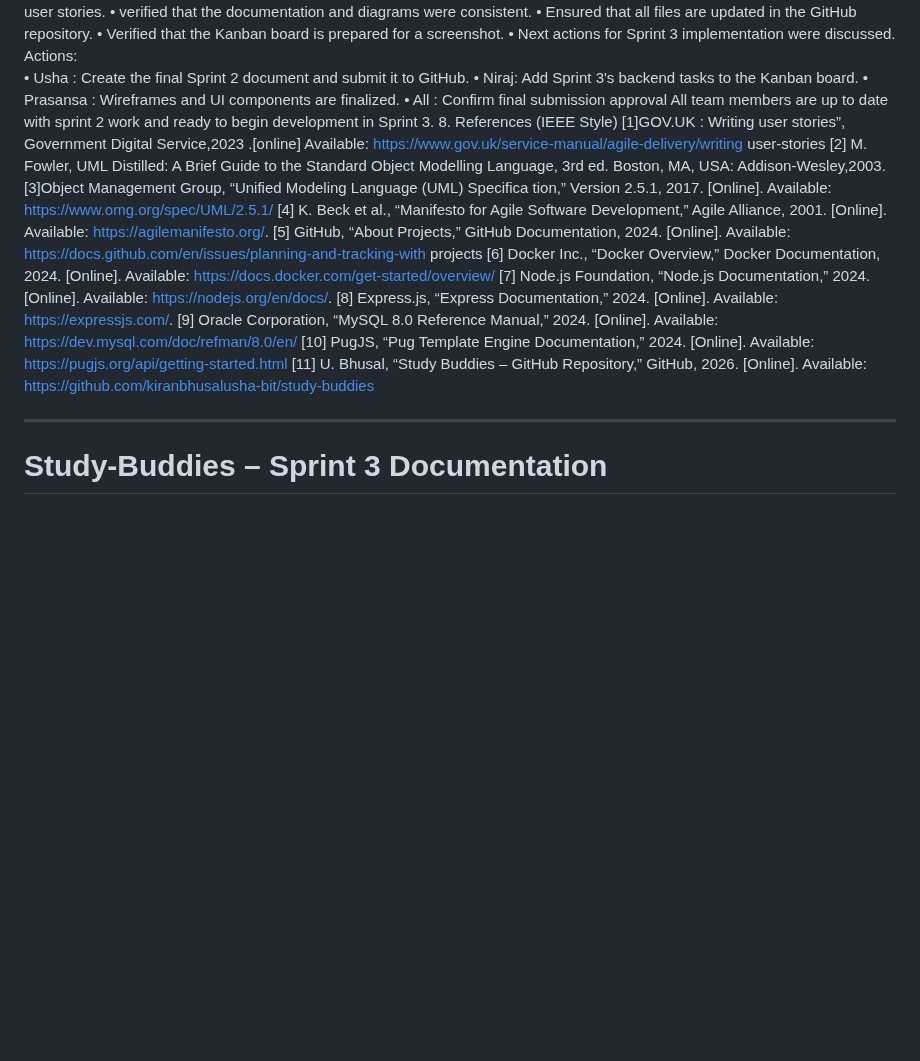
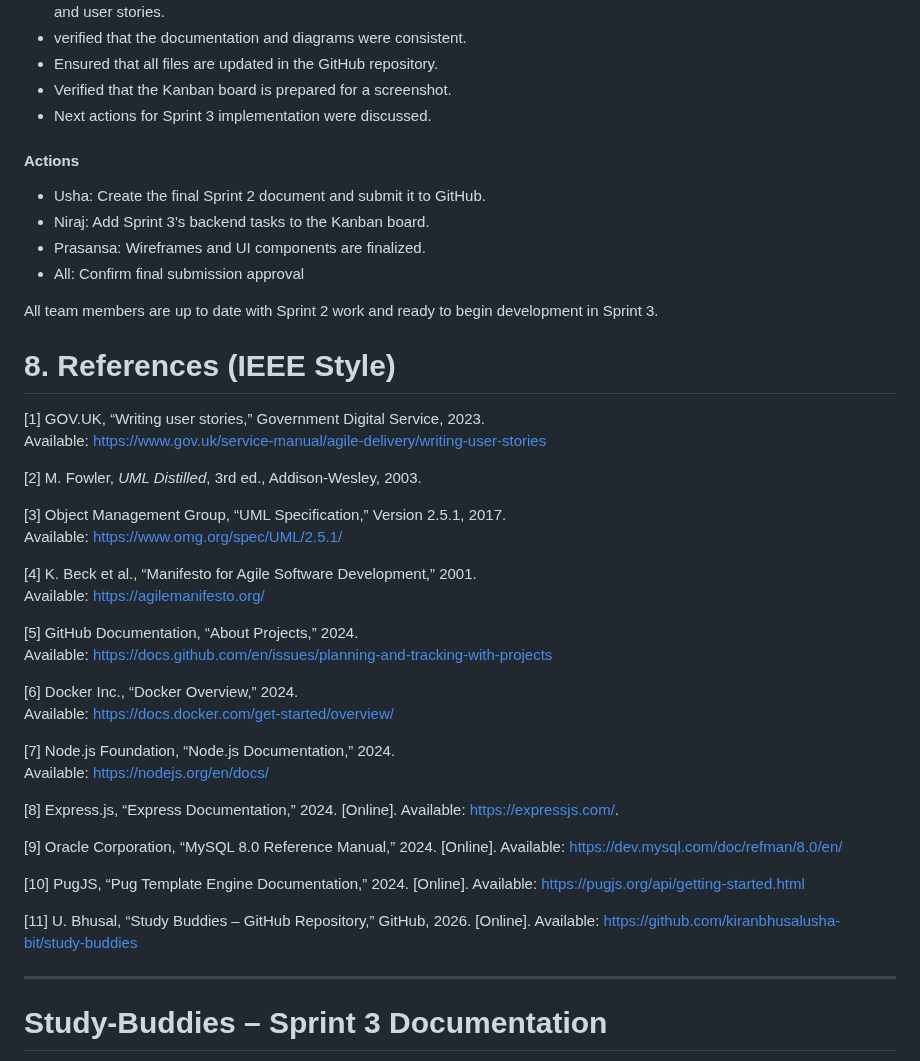
Before and after one commit to kiranbhusalusha-bit/study-buddies, a Markdown page: README.md, the part around one of its changes. Drawn GitHub-style; blank space fills up the shorter version.

```diff
--- a/README.md
+++ b/README.md
@@ -996,42 +977,50 @@ Discussion Points:
 wireframes, activity diagrams, sequence diagrams, ERD, and user stories.
-• verified that the documentation and diagrams were consistent.
-• Ensured that all files are updated in the GitHub repository.
-• Verified that the Kanban board is prepared for a screenshot.
-• Next actions for Sprint 3 implementation were discussed.
-Actions:
-• Usha : Create the final Sprint 2 document and submit it to GitHub.
-• Niraj: Add Sprint 3's backend tasks to the Kanban board.
-• Prasansa : Wireframes and UI components are finalized.
-• All : Confirm final submission approval
-All team members are up to date with sprint 2 work and ready to begin
-development in Sprint 3.
-8. References (IEEE Style)
-[1]GOV.UK : Writing user stories”, Government Digital Service,2023 .[online]
-Available: https://www.gov.uk/service-manual/agile-delivery/writing
-user-stories
-[2] M. Fowler, UML Distilled: A Brief Guide to the Standard Object Modelling
-Language, 3rd ed. Boston, MA, USA: Addison-Wesley,2003.
-[3]Object Management Group, “Unified Modeling Language (UML) Specifica
-tion,” Version 2.5.1, 2017. [Online]. Available:
-https://www.omg.org/spec/UML/2.5.1/
-[4] K. Beck et al., “Manifesto for Agile Software Development,” Agile Alliance,
-2001. [Online]. Available: https://agilemanifesto.org/.
-[5] GitHub, “About Projects,” GitHub Documentation, 2024. [Online].
-Available: https://docs.github.com/en/issues/planning-and-tracking-with
-projects
-[6] Docker Inc., “Docker Overview,” Docker Documentation, 2024. [Online].
+- verified that the documentation and diagrams were consistent.
+- Ensured that all files are updated in the GitHub repository.
+- Verified that the Kanban board is prepared for a screenshot.
+- Next actions for Sprint 3 implementation were discussed.
+
+#### Actions
+- Usha:  Create the final Sprint 2 document and submit it to GitHub.
+- Niraj:  Add Sprint 3's backend tasks to the Kanban board.
+- Prasansa: Wireframes and UI components are finalized.
+- All: Confirm final submission approval
+
+All team members are up to date with Sprint 2 work and ready to begin development in Sprint 3.
+
+# 8. References (IEEE Style)
+
+[1] GOV.UK, “Writing user stories,” Government Digital Service, 2023.
+Available: https://www.gov.uk/service-manual/agile-delivery/writing-user-stories
+
+[2] M. Fowler, *UML Distilled*, 3rd ed., Addison-Wesley, 2003.
+
+[3] Object Management Group, “UML Specification,” Version 2.5.1, 2017.
+Available: https://www.omg.org/spec/UML/2.5.1/
+
+[4] K. Beck et al., “Manifesto for Agile Software Development,” 2001.
+Available: https://agilemanifesto.org/
+
+[5] GitHub Documentation, “About Projects,” 2024.
+Available: https://docs.github.com/en/issues/planning-and-tracking-with-projects
+
+[6] Docker Inc., “Docker Overview,” 2024.
 Available: https://docs.docker.com/get-started/overview/
-[7] Node.js Foundation, “Node.js Documentation,” 2024. [Online]. Available:
-https://nodejs.org/en/docs/.
+
+[7] Node.js Foundation, “Node.js Documentation,” 2024.
+Available: https://nodejs.org/en/docs/
+
 [8] Express.js, “Express Documentation,” 2024. [Online]. Available:
 https://expressjs.com/.
+
 [9] Oracle Corporation, “MySQL 8.0 Reference Manual,” 2024. [Online].
 Available: https://dev.mysql.com/doc/refman/8.0/en/
+
 [10] PugJS, “Pug Template Engine Documentation,” 2024. [Online]. Available:
 https://pugjs.org/api/getting-started.html
+
 [11] U. Bhusal, “Study Buddies – GitHub Repository,” GitHub, 2026. [Online].
 Available: https://github.com/kiranbhusalusha-bit/study-buddies
-
 
 ---
 
```
Also changed, not shown: other parts of README.md (+249 -268 lines).
